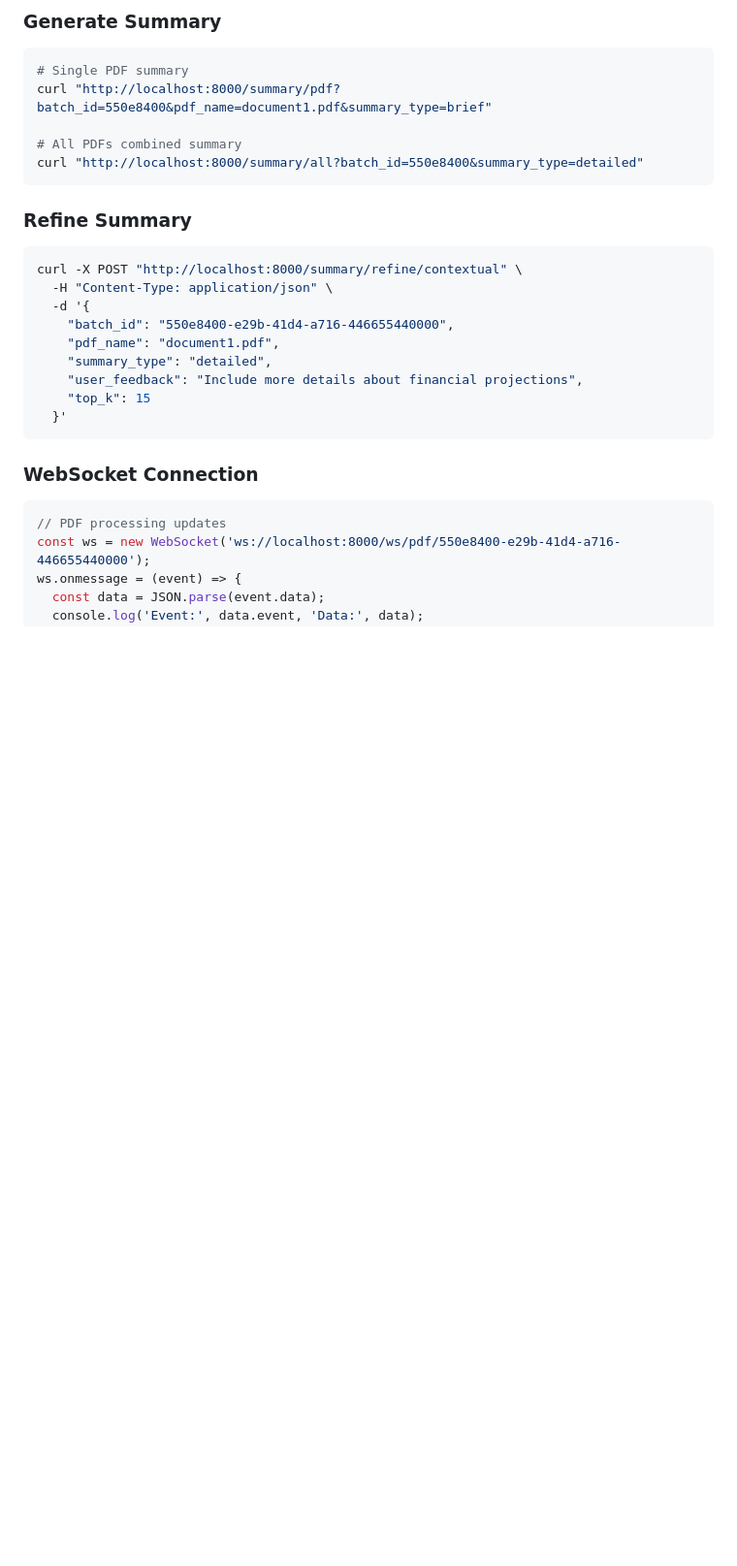
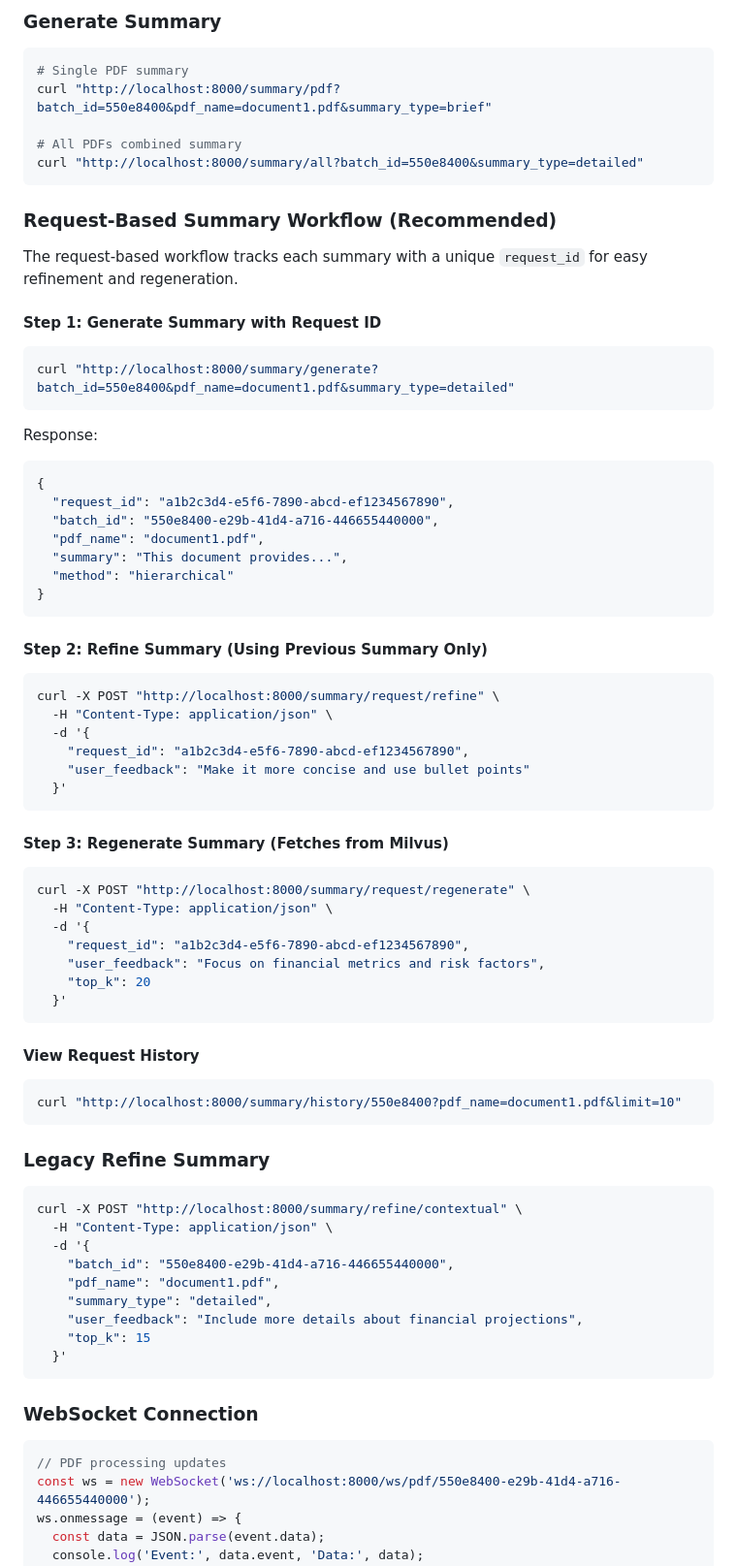
Before and after one commit to shalley11/doc_analysis, a Markdown page: README.md, the part around one of its changes. Shown at 97% size. GitHub-like rendering; blank space fills up the shorter version.

Commit message:
Update README with request-based summary workflow documentation
- Add request-based workflow examples (generate, refine, regenerate)
- Update endpoints table with new APIs
- Mark legacy refine endpoints

Co-Authored-By: Claude Opus 4.5 <noreply@anthropic.com>

````diff
--- a/README.md
+++ b/README.md
@@ -226,7 +226,57 @@ curl "http://localhost:8000/summary/pdf?batch_id=550e8400&pdf_name=document1.pdf
 curl "http://localhost:8000/summary/all?batch_id=550e8400&summary_type=detailed"
 ```
 
-### Refine Summary
+### Request-Based Summary Workflow (Recommended)
+
+The request-based workflow tracks each summary with a unique `request_id` for easy refinement and regeneration.
+
+#### Step 1: Generate Summary with Request ID
+
+```bash
+curl "http://localhost:8000/summary/generate?batch_id=550e8400&pdf_name=document1.pdf&summary_type=detailed"
+```
+
+Response:
+```json
+{
+  "request_id": "a1b2c3d4-e5f6-7890-abcd-ef1234567890",
+  "batch_id": "550e8400-e29b-41d4-a716-446655440000",
+  "pdf_name": "document1.pdf",
+  "summary": "This document provides...",
+  "method": "hierarchical"
+}
+```
+
+#### Step 2: Refine Summary (Using Previous Summary Only)
+
+```bash
+curl -X POST "http://localhost:8000/summary/request/refine" \
+  -H "Content-Type: application/json" \
+  -d '{
+    "request_id": "a1b2c3d4-e5f6-7890-abcd-ef1234567890",
+    "user_feedback": "Make it more concise and use bullet points"
+  }'
+```
+
+#### Step 3: Regenerate Summary (Fetches from Milvus)
+
+```bash
+curl -X POST "http://localhost:8000/summary/request/regenerate" \
+  -H "Content-Type: application/json" \
+  -d '{
+    "request_id": "a1b2c3d4-e5f6-7890-abcd-ef1234567890",
+    "user_feedback": "Focus on financial metrics and risk factors",
+    "top_k": 20
+  }'
+```
+
+#### View Request History
+
+```bash
+curl "http://localhost:8000/summary/history/550e8400?pdf_name=document1.pdf&limit=10"
+```
+
+### Legacy Refine Summary
 
 ```bash
 curl -X POST "http://localhost:8000/summary/refine/contextual" \
````
Also changed, not shown: other parts of README.md (+8 -2 lines).
